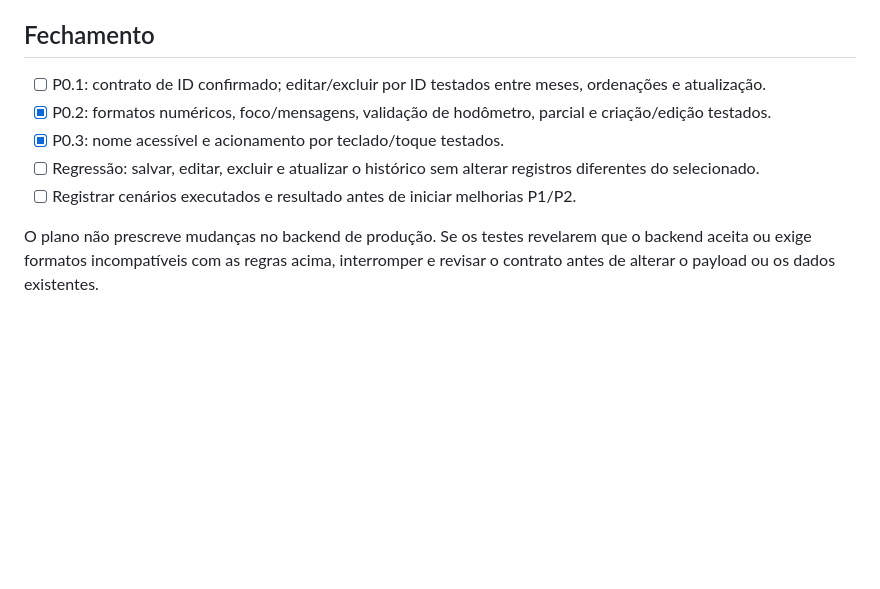
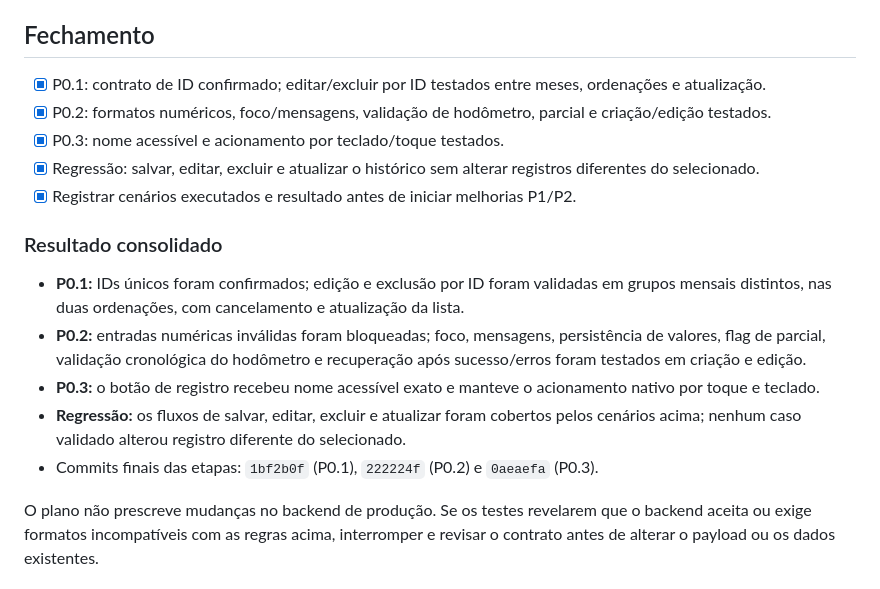
Before and after one commit to ichipalumbo/abastecimentos, a Markdown page: docs/planos/EXECUCAO_P0_UX.md, the part around the change. GitHub-like rendering; blank space fills up the shorter version.

Commit message:
docs(plan): concluir fechamento do P0 UX
Atualiza os checklists do P0.1, P0.2, P0.3 e da regressão, registrando os cenários executados e os commits finais.

Co-authored-by: Copilot <223556219+Copilot@users.noreply.github.com>

```diff
--- a/docs/planos/EXECUCAO_P0_UX.md
+++ b/docs/planos/EXECUCAO_P0_UX.md
@@ -263,10 +263,18 @@ Os três itens P0 são pertinentes e têm impacto direto na confiança e no uso
 
 ## Fechamento
 
-- [ ] P0.1: contrato de ID confirmado; editar/excluir por ID testados entre meses, ordenações e atualização.
+- [x] P0.1: contrato de ID confirmado; editar/excluir por ID testados entre meses, ordenações e atualização.
 - [x] P0.2: formatos numéricos, foco/mensagens, validação de hodômetro, parcial e criação/edição testados.
 - [x] P0.3: nome acessível e acionamento por teclado/toque testados.
-- [ ] Regressão: salvar, editar, excluir e atualizar o histórico sem alterar registros diferentes do selecionado.
-- [ ] Registrar cenários executados e resultado antes de iniciar melhorias P1/P2.
+- [x] Regressão: salvar, editar, excluir e atualizar o histórico sem alterar registros diferentes do selecionado.
+- [x] Registrar cenários executados e resultado antes de iniciar melhorias P1/P2.
+
+### Resultado consolidado
+
+- **P0.1:** IDs únicos foram confirmados; edição e exclusão por ID foram validadas em grupos mensais distintos, nas duas ordenações, com cancelamento e atualização da lista.
+- **P0.2:** entradas numéricas inválidas foram bloqueadas; foco, mensagens, persistência de valores, flag de parcial, validação cronológica do hodômetro e recuperação após sucesso/erros foram testados em criação e edição.
+- **P0.3:** o botão de registro recebeu nome acessível exato e manteve o acionamento nativo por toque e teclado.
+- **Regressão:** os fluxos de salvar, editar, excluir e atualizar foram cobertos pelos cenários acima; nenhum caso validado alterou registro diferente do selecionado.
+- Commits finais das etapas: `1bf2b0f` (P0.1), `222224f` (P0.2) e `0aeaefa` (P0.3).
 
 O plano não prescreve mudanças no backend de produção. Se os testes revelarem que o backend aceita ou exige formatos incompatíveis com as regras acima, interromper e revisar o contrato antes de alterar o payload ou os dados existentes.
```
